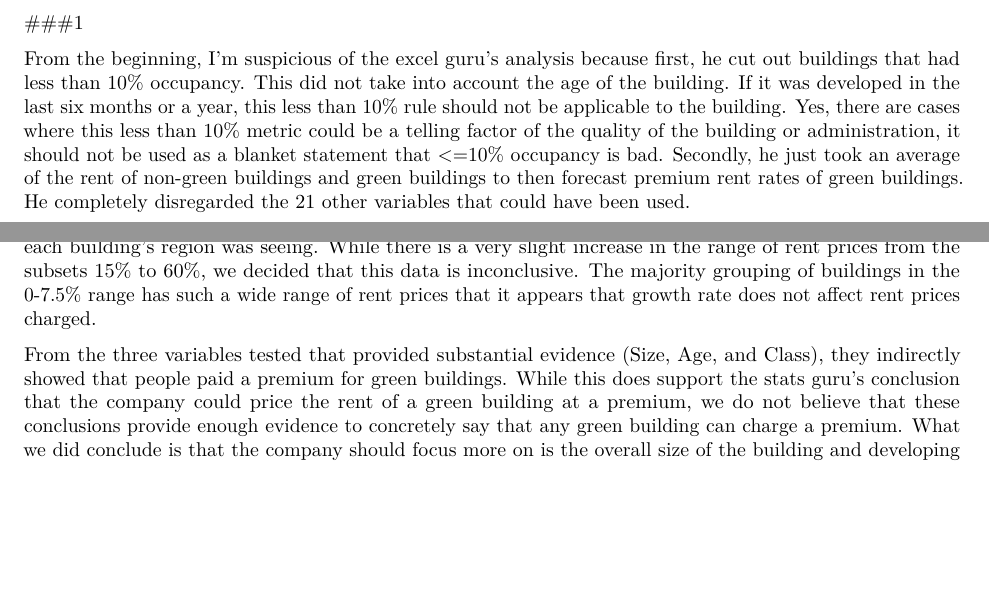
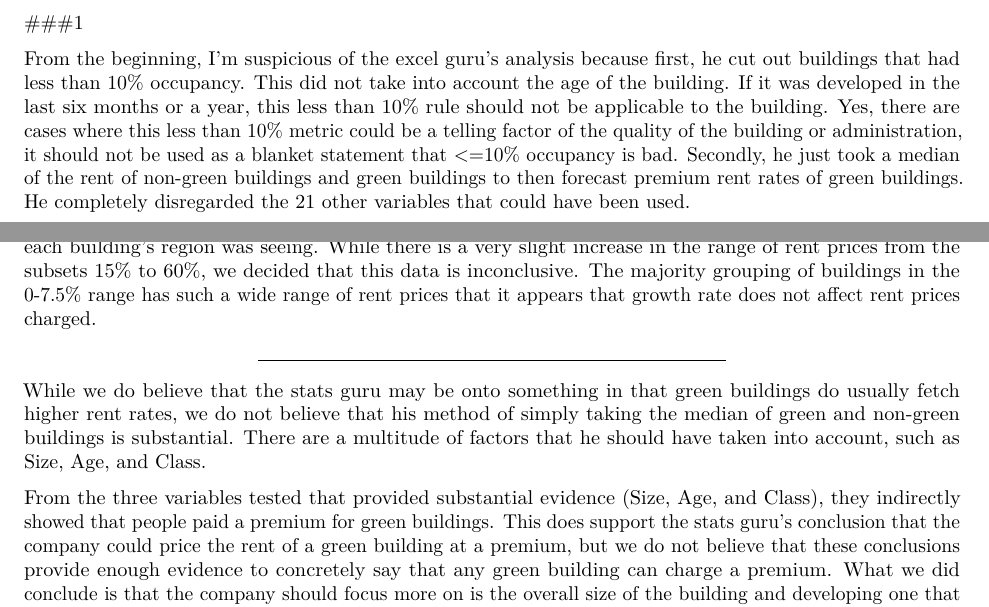
Before and after one commit to justinwagers/PM_EXERCISES, an R Markdown document (Modeling_Q1.Rmd): two parts of pages 1 and 2 of 3, joined at a grey line, cut so that both start at the same text, the shorter picture padded with empty space. Rendered offline with R 4.5, knitr and Pandoc, then LaTeX, with nearby package versions; some code elsewhere in the file could not run offline.

Commit message:
Add files via upload

````diff
--- a/Modeling_Q1.Rmd
+++ b/Modeling_Q1.Rmd
@@ -4,7 +4,7 @@ output: pdf_document
 ---
 ###1
 
-From the beginning, I'm suspicious of the excel guru's analysis because first, he cut out buildings that had less than 10% occupancy. This did not take into account the age of the building. If it was developed in the last six months or a year, this less than 10% rule should not be applicable to the building. Yes, there are cases where this less than 10% metric could be a telling factor of the quality of the building or administration, it should not be used as a blanket statement that <=10% occupancy is bad. Secondly, he just took an average of the rent of non-green buildings and green buildings to then forecast premium rent rates of green buildings. He completely disregarded the 21 other variables that could have been used.
+From the beginning, I'm suspicious of the excel guru's analysis because first, he cut out buildings that had less than 10% occupancy. This did not take into account the age of the building. If it was developed in the last six months or a year, this less than 10% rule should not be applicable to the building. Yes, there are cases where this less than 10% metric could be a telling factor of the quality of the building or administration, it should not be used as a blanket statement that <=10% occupancy is bad. Secondly, he just took a median of the rent of non-green buildings and green buildings to then forecast premium rent rates of green buildings. He completely disregarded the 21 other variables that could have been used.
 
 ```{r setup, include=FALSE}
 library(mosaic)
@@ -124,9 +124,10 @@ ggplot(buildings, aes(x=empl_gr, y=Rent)) +
 ```
 We were curious on how Rent prices fluctuated, given the year-over-year employment growth rate that each building's region was seeing. While there is a very slight increase in the range of rent prices from the subsets 15% to 60%, we decided that this data is inconclusive. The majority grouping of buildings in the 0-7.5% range has such a wide range of rent prices that it appears that growth rate does not affect rent prices charged.
 
+______
+While we do believe that the stats guru may be onto something in that green buildings do usually fetch higher rent rates, we do not believe that his method of simply taking the median of green and non-green buildings is substantial. There are a multitude of factors that he should have taken into account, such as Size, Age, and Class.
 
-
-From the three variables tested that provided substantial evidence (Size, Age, and Class), they indirectly showed that people paid a premium for green buildings. While this does support the stats guru's conclusion that the company could price the rent of a green building at a premium, we do not believe that these conclusions provide enough evidence to concretely say that any green building can charge a premium. What we did conclude is that the company should focus more on is the overall size of the building and developing one that would be of class A.
+From the three variables tested that provided substantial evidence (Size, Age, and Class), they indirectly showed that people paid a premium for green buildings. This does support the stats guru's conclusion that the company could price the rent of a green building at a premium, but we do not believe that these conclusions provide enough evidence to concretely say that any green building can charge a premium. What we did conclude is that the company should focus more on is the overall size of the building and developing one that would be of class A.
 
 Size - Since buildings that are larger generally charge higher prices on average, the company should research developing a building larger than average (234,638 sqft.).
 Class - Buildings that are of class A, on average charge the highest rent prices at $32.32/sqft., while class B and class C charge $26.39/sqft.and $23.94/sqft., respectively.
````
Also changed, not shown: Modeling_Q1.Rmd (2 more changed lines).
